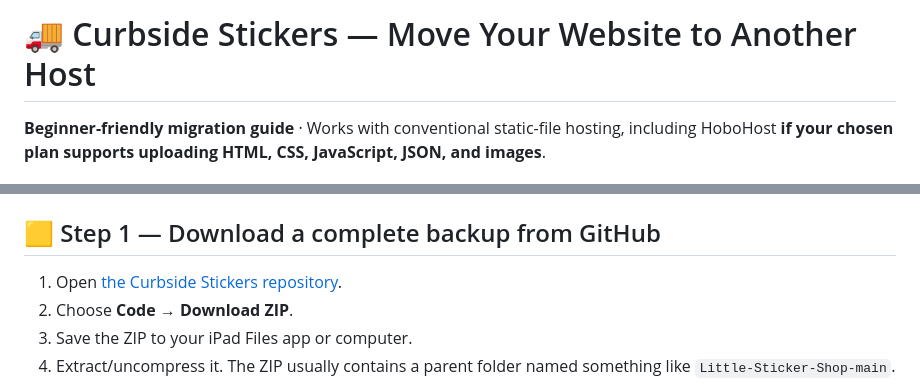
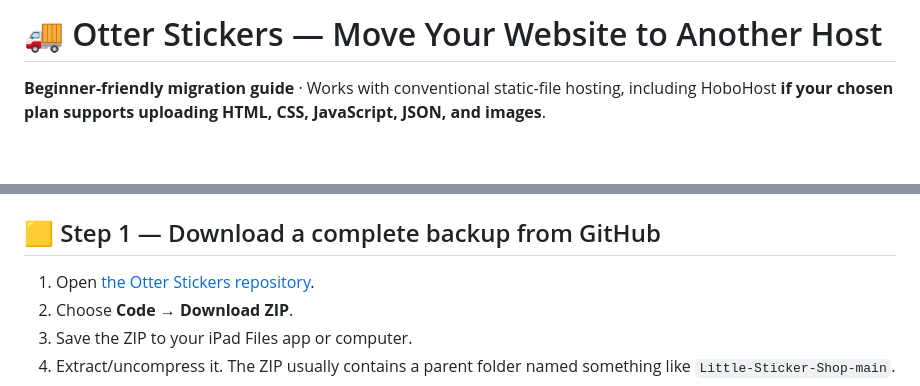
Before and after one commit to Wonka15/Little-Sticker-Shop, a Markdown page: HOSTING-MIGRATION.md, 2 parts joined by grey strips. GitHub-like rendering; blank space fills up the shorter version.

Commit message:
Rebrand website from Curbside Stickers to Otter Stickers

```diff
--- a/HOSTING-MIGRATION.md
+++ b/HOSTING-MIGRATION.md
@@ -1,4 +1,4 @@
-# 🚚 Curbside Stickers — Move Your Website to Another Host
+# 🚚 Otter Stickers — Move Your Website to Another Host
 
 **Beginner-friendly migration guide** · Works with conventional static-file hosting, including HoboHost **if your chosen plan supports uploading HTML, CSS, JavaScript, JSON, and images**.
 
@@ -20,7 +20,7 @@ Your public website is made of ordinary files. **No database, Node.js server, bu
 
 ## 🟨 Step 1 — Download a complete backup from GitHub
 
-1. Open [the Curbside Stickers repository](https://github.com/Wonka15/Little-Sticker-Shop).
+1. Open [the Otter Stickers repository](https://github.com/Wonka15/Little-Sticker-Shop).
 2. Choose **Code → Download ZIP**.
 3. Save the ZIP to your iPad Files app or computer.
 4. Extract/uncompress it. The ZIP usually contains a parent folder named something like `Little-Sticker-Shop-main`.
```
